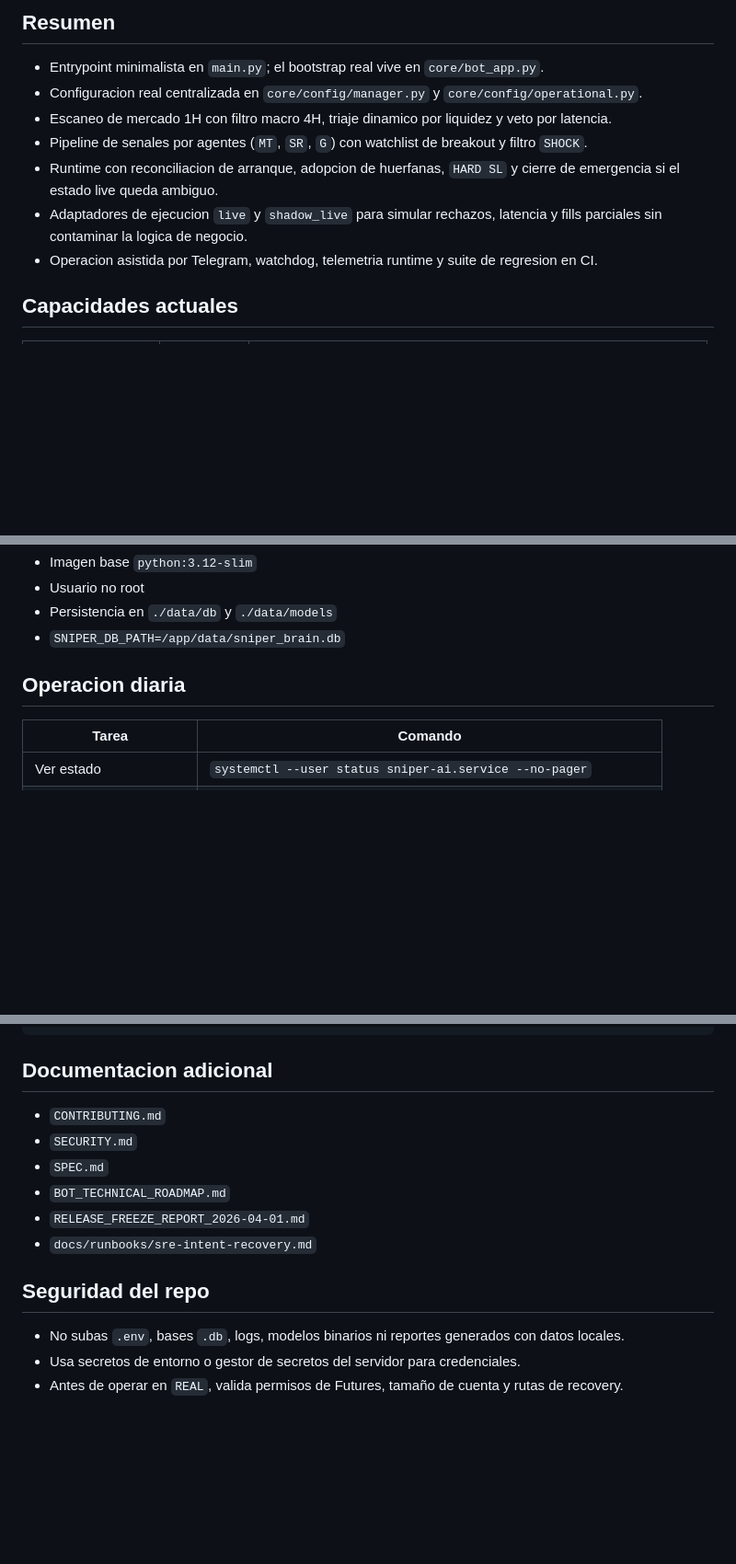
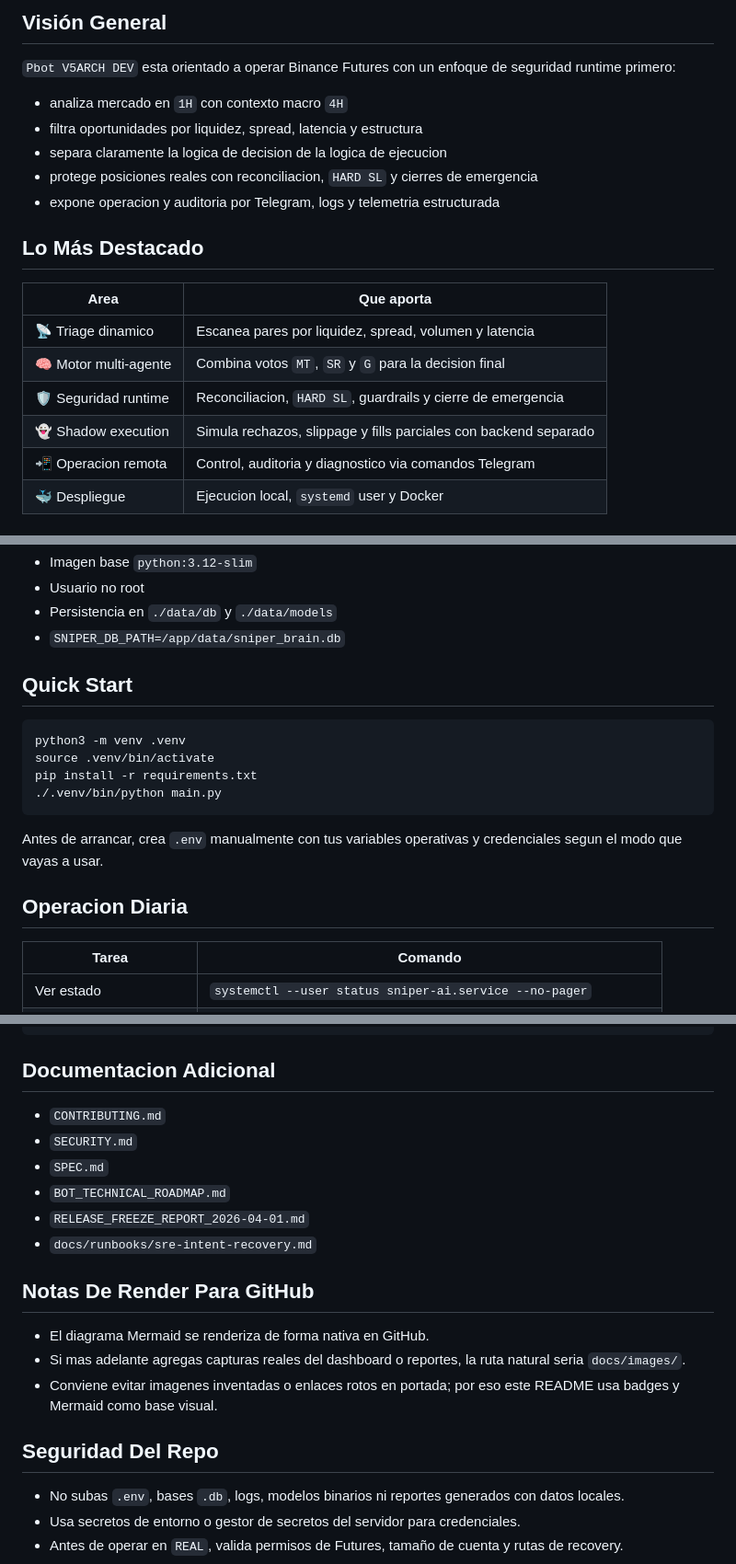
Before and after one commit to Rukawua26/Pbot-V5ARCH-DEV, a Markdown page: README.md, 3 parts joined by grey strips. Shown at 92% size. GitHub-like rendering; blank space fills up the shorter version.

Commit message:
docs: polish README for GitHub presentation

````diff
--- a/README.md
+++ b/README.md
@@ -8,12 +12,22 @@ Bot cuantitativo para Binance Futures con runtime modular, escaneo dinamico 1H,
 
-## Resumen
+## Visión General
 
-- Entrypoint minimalista en `main.py`; el bootstrap real vive en `core/bot_app.py`.
-- Configuracion real centralizada en `core/config/manager.py` y `core/config/operational.py`.
-- Escaneo de mercado 1H con filtro macro 4H, triaje dinamico por liquidez y veto por latencia.
-- Pipeline de senales por agentes (`MT`, `SR`, `G`) con watchlist de breakout y filtro `SHOCK`.
-- Runtime con reconciliacion de arranque, adopcion de huerfanas, `HARD SL` y cierre de emergencia si el estado live queda ambiguo.
-- Adaptadores de ejecucion `live` y `shadow_live` para simular rechazos, latencia y fills parciales sin contaminar la logica de negocio.
-- Operacion asistida por Telegram, watchdog, telemetria runtime y suite de regresion en CI.
+`Pbot V5ARCH DEV` esta orientado a operar Binance Futures con un enfoque de seguridad runtime primero:
 
-## Capacidades actuales
+- analiza mercado en `1H` con contexto macro `4H`
+- filtra oportunidades por liquidez, spread, latencia y estructura
+- separa claramente la logica de decision de la logica de ejecucion
+- protege posiciones reales con reconciliacion, `HARD SL` y cierres de emergencia
+- expone operacion y auditoria por Telegram, logs y telemetria estructurada
+
+## Lo Más Destacado
+
+| Area | Que aporta |
+|---|---|
+| 📡 Triage dinamico | Escanea pares por liquidez, spread, volumen y latencia |
+| 🧠 Motor multi-agente | Combina votos `MT`, `SR` y `G` para la decision final |
+| 🛡️ Seguridad runtime | Reconciliacion, `HARD SL`, guardrails y cierre de emergencia |
+| 👻 Shadow execution | Simula rechazos, slippage y fills parciales con backend separado |
+| 📲 Operacion remota | Control, auditoria y diagnostico via comandos Telegram |
+| 🐳 Despliegue | Ejecucion local, `systemd` user y Docker |
+
@@ -167,7 +199,18 @@ Notas del despliegue Docker actual:
 - Persistencia en `./data/db` y `./data/models`
 - `SNIPER_DB_PATH=/app/data/sniper_brain.db`
 
-## Operacion diaria
+## Quick Start
+
+```bash
+python3 -m venv .venv
+source .venv/bin/activate
+pip install -r requirements.txt
+./.venv/bin/python main.py
+```
+
+Antes de arrancar, crea `.env` manualmente con tus variables operativas y credenciales segun el modo que vayas a usar.
+
+## Operacion Diaria
 
 | Tarea | Comando |
 |---|---|
@@ -279,7 +322,7 @@ Cobertura destacada en `tests/`:
 `-- docker-compose.yml
 ```
 
-## Documentacion adicional
+## Documentacion Adicional
 
 - `CONTRIBUTING.md`
 - `SECURITY.md`
@@ -288,7 +331,13 @@ Cobertura destacada en `tests/`:
 - `RELEASE_FREEZE_REPORT_2026-04-01.md`
 - `docs/runbooks/sre-intent-recovery.md`
 
-## Seguridad del repo
+## Notas De Render Para GitHub
+
+- El diagrama Mermaid se renderiza de forma nativa en GitHub.
+- Si mas adelante agregas capturas reales del dashboard o reportes, la ruta natural seria `docs/images/`.
+- Conviene evitar imagenes inventadas o enlaces rotos en portada; por eso este README usa badges y Mermaid como base visual.
+
+## Seguridad Del Repo
 
 - No subas `.env`, bases `.db`, logs, modelos binarios ni reportes generados con datos locales.
 - Usa secretos de entorno o gestor de secretos del servidor para credenciales.
````
Also changed, not shown: other parts of README.md (+39 -17 lines).
